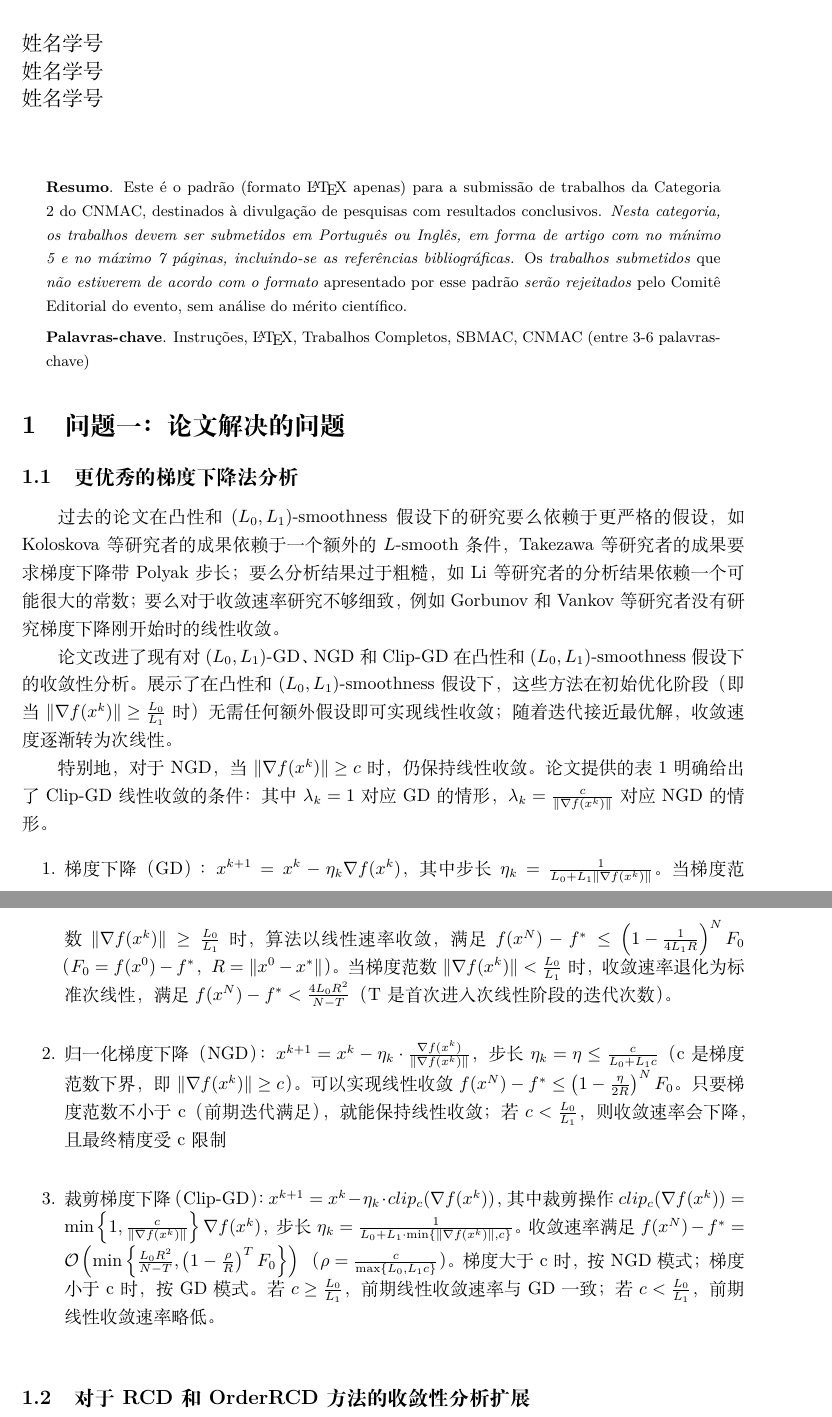
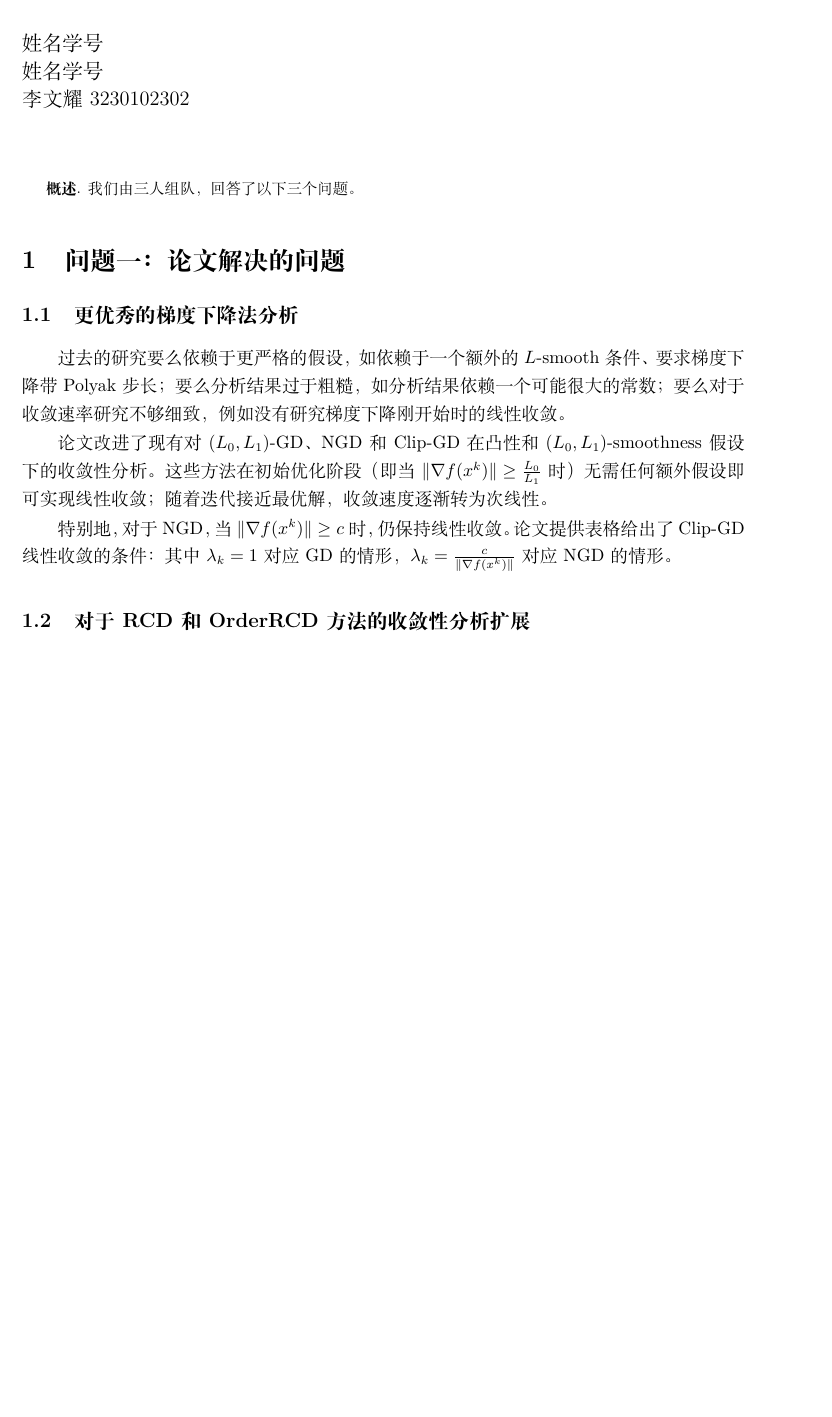
Before and after one commit to santal0/optimizer-middle, a LaTeX document (artigo.tex): two parts of pages 1 and 2 of 5 before the commit and part of page 1 of 3 after it, the two joined at a grey line, cut so that both start at the same text, the shorter picture padded with empty space. Compiled offline with XeLaTeX.

Commit message:
清除过多字数

```diff
--- a/artigo.tex
+++ b/artigo.tex
@@ -61,7 +61,7 @@
 \title{《Linear Convergence Rate in Convex Setup is Possible!》一文的问题回答}
 
 \author{
-{\large 姓名学号}\\ {\large 姓名学号}\\  {\large 姓名学号}\\
+{\large 姓名学号}\\ {\large 姓名学号}\\  {\large 李文耀 3230102302}\\
 }
 \criartitulo
 %%%%%%%%%%%%%%%%%%%%%%%%%%%%%%%%%%%%%%%%%%%%%%%%%%%%%%%%%%%%%%%%%%%%%%%%
@@ -72,10 +72,9 @@
 %%%%%%%%%%%%%%%%%%%%%%%%%%%%%%%%%%%%%%%%%%%%%%%%%%%%%%%%%%%%%%%%%%%%%%%%
 
 \begin{abstract}
-{\bf Resumo}. Este é o padrão (formato \LaTeX{} apenas) para a submissão de trabalhos da Categoria 2 do CNMAC, destinados à divulgação de pesquisas com resultados conclusivos. \emph{Nesta categoria, os trabalhos devem ser submetidos em Português ou Inglês, em forma de artigo com no mínimo 5 e no máximo 7 páginas, incluindo-se as referências bibliográficas.} Os \emph{trabalhos submetidos} que \emph{não estiverem de acordo com o formato} apresentado por esse padrão \emph{serão rejeitados} pelo Comitê Editorial do evento, sem análise do mérito científico.
+{\bf 概述}. 我们由三人组队，回答了以下三个问题。
 
-\noindent
-{\bf Palavras-chave}. Instruções, \LaTeX, Trabalhos Completos, SBMAC, CNMAC  (entre 3-6 palavras-chave)
+
 \end{abstract}
 
 \section{问题一：论文解决的问题}
@@ -83,39 +82,13 @@
 
 \subsection{更优秀的梯度下降法分析}
 
-过去的论文在凸性和 $(L_0, L_1)$-smoothness 假设下的研究要么依赖于更严格的假设，如Koloskova 等研究者的成果依赖于一个额外的 $L$-smooth 条件，Takezawa 等研究者的成果要求梯度下降带 Polyak 步长；要么分析结果过于粗糙，如 Li 等研究者的分析结果依赖一个可能很大的常数；要么对于收敛速率研究不够细致，例如Gorbunov 和 Vankov 等研究者没有研究梯度下降刚开始时的线性收敛。
+过去的研究要么依赖于更严格的假设，如依赖于一个额外的 $L$-smooth 条件、要求梯度下降带 Polyak 步长；要么分析结果过于粗糙，如分析结果依赖一个可能很大的常数；要么对于收敛速率研究不够细致，例如没有研究梯度下降刚开始时的线性收敛。
 
 论文改进了现有对 $(L_0, L_1)$-GD、NGD 和 Clip-GD 在凸性和 $(L_0, L_1)$-smoothness 假设下的收敛性分析。
-展示了在凸性和 $(L_0, L_1)$-smoothness 假设下，
 这些方法在初始优化阶段（即当 $\|\nabla f(x^{k})\| \geq \frac{L_0}{L_1}$ 时）
-无需任何额外假设即可实现线性收敛；
-随着迭代接近最优解，收敛速度逐渐转为次线性。
+无需任何额外假设即可实现线性收敛；随着迭代接近最优解，收敛速度逐渐转为次线性。
 
 特别地，对于 NGD，当 $\|\nabla f(x^{k})\| \geq c$ 时，
-仍保持线性收敛。论文提供的 表~1 明确给出了 Clip-GD 线性收敛的条件：
+仍保持线性收敛。论文提供表格给出了 Clip-GD 线性收敛的条件：
 其中 $\lambda_k = 1$ 对应 GD 的情形，
 $\lambda_k = \frac{c}{\|\nabla f(x^{k})\|}$ 对应 NGD 的情形。
-
-
-\begin{enumerate}
-
-    \item 梯度下降（GD）：\(x^{k+1} = x^k - \eta_k \nabla f(x^k)\)，其中步长\(\eta_k = \frac{1}{L_0 + L_1\|\nabla f(x^k)\|}\)。当梯度范数$\|\nabla f(x^k)\| \geq \frac{L_0}{L_1}$时，
-    算法以线性速率收敛，
-    满足 $f(x^N) - f^* \leq \left(1 - \frac{1}{4L_1 R}\right)^N F_0$
-    （$F_0 = f(x^0) - f^*$，
-    $R = \|x^0 - x^*\|$）。当梯度范数 $ \|\nabla f(x^k)\| < \frac{L_0}{L_1}$ 时，收敛速率退化为标准次线性，满足 $f(x^N) - f^* < \frac{4L_0 R^2}{N-T}$（T 是首次进入次线性阶段的迭代次数）。
-
-
-    \item 归一化梯度下降（NGD）：\(x^{k+1} = x^k - \eta_k \cdot \frac{\nabla f(x^k)}{\|\nabla f(x^k)\|}\)，
-    步长\(\eta_k = \eta \leq \frac{c}{L_0 + L_1 c}\)（c是梯度范数下界，即\(\|\nabla f(x^k)\| \geq c\)）。
-    可以实现线性收敛 \(f(x^N) - f^* \leq \left(1 - \frac{\eta}{2R}\right)^N F_0\)。
-    只要梯度范数不小于c（前期迭代满足），就能保持线性收敛；若\(c < \frac{L_0}{L_1}\)，则收敛速率会下降，且最终精度受c限制
-
-    \item  裁剪梯度下降（Clip-GD）：\(x^{k+1} = x^k - \eta_k \cdot clip_c(\nabla f(x^k))\)，
-    其中裁剪操作\(clip_c(\nabla f(x^k)) = \min\left\{1, \frac{c}{\|\nabla f(x^k)\|}\right\} \nabla f(x^k)\)，
-    步长\(\eta_k = \frac{1}{L_0 + L_1 \cdot \min\{\|\nabla f(x^k)\|, c\}}\)。
-    收敛速率满足\(f(x^N) - f^* = \mathcal{O}\left(\min\left\{\frac{L_0 R^2}{N-T}, \left(1 - \frac{\rho}{R}\right)^T F_0\right\}\right)\)
-    （\(\rho = \frac{c}{\max\{L_0, L_1 c\}}\)）。梯度大于c时，按 NGD 模式；梯度小于c时，按 GD 模式。若\(c \geq \frac{L_0}{L_1}\)，前期线性收敛速率与 GD 一致；若\(c < \frac{L_0}{L_1}\)，前期线性收敛速率略低。
-
-
-\end{enumerate}
```
Also changed, not shown: artigo.pdf, artigo.tex (41 more changed lines).
